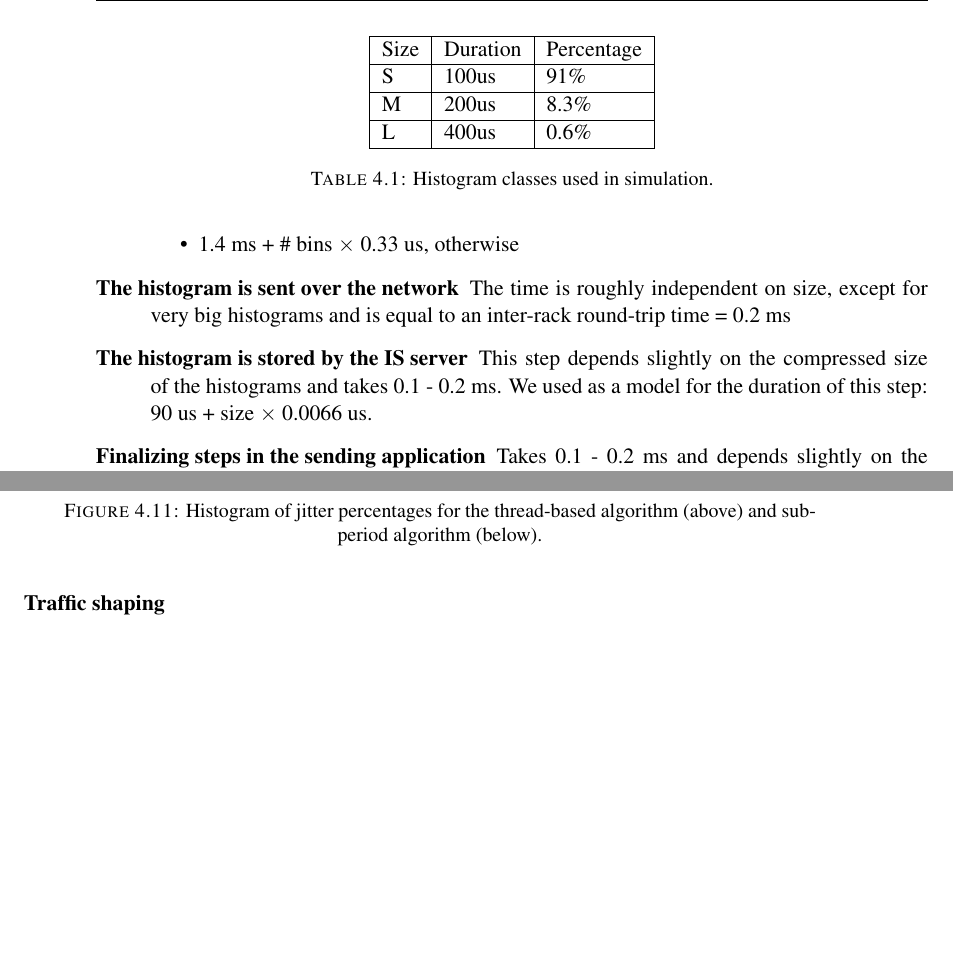
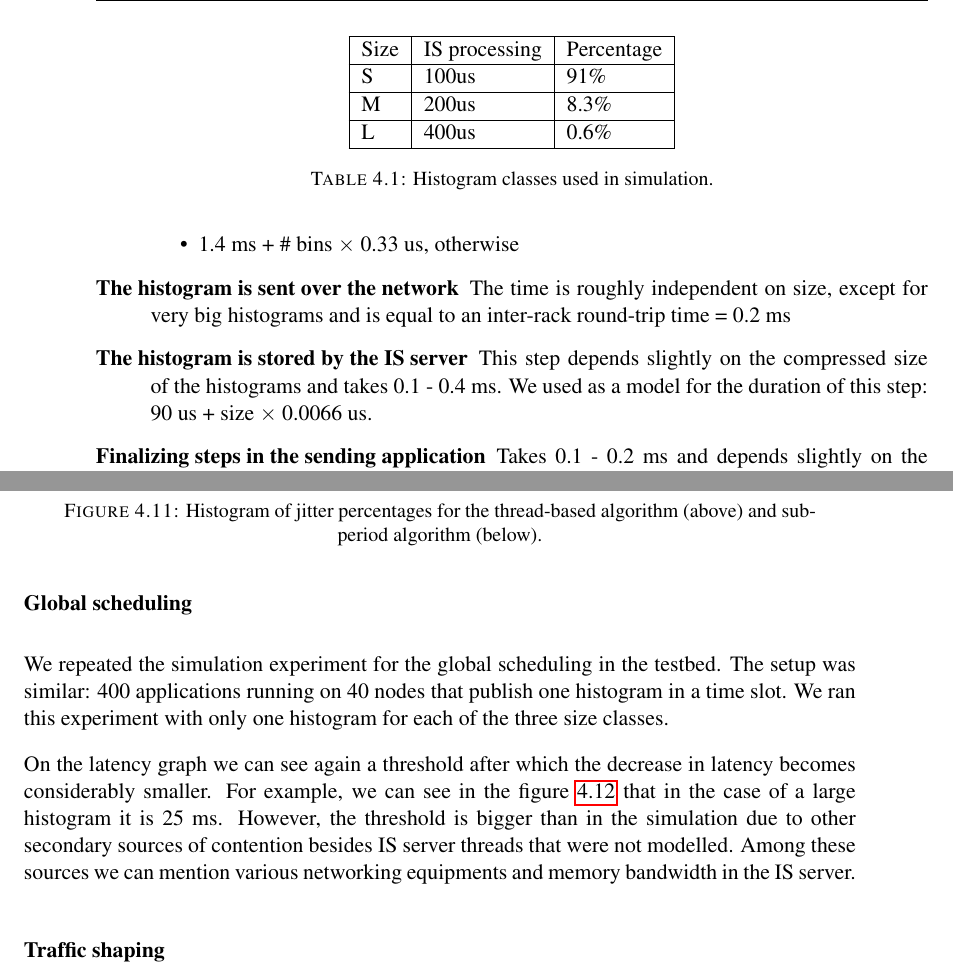
Before and after one commit to ctalau/monsvctex, a LaTeX thesis (licenta.tex, which reads Chapters/Scheduling.tex): two parts of pages 29 and 34 of 44, joined at a grey line, cut so that both start at the same text, the shorter picture padded with empty space. Compiled offline with pdfLaTeX.

Commit message:
Added Global Scheduling testbed experiment.

```diff
--- a/Chapters/Scheduling.tex
+++ b/Chapters/Scheduling.tex
@@ -398,7 +398,7 @@ Experimental measurements lead us to the following approximating formula:
 \item[The histogram is sent over the network]
 The time is roughly independent on size, except for very big histograms and is equal to an inter-rack round-trip time = 0.2 ms
 \item[The histogram is stored by the IS server]
-This step depends slightly on the compressed size of the histograms and takes 0.1 - 0.2 ms. We used as a model for the duration of this step: 90 us + size $\times$ 0.0066 us.
+This step depends slightly on the compressed size of the histograms and takes 0.1 - 0.4 ms. We used as a model for the duration of this step: 90 us + size $\times$ 0.0066 us.
 \item[Finalizing steps in the sending application]
 Takes 0.1 - 0.2 ms and depends slightly on the compressed size of the histograms.
 \end{description}
@@ -415,7 +415,7 @@ In the setup described above, we varied the initial delay bound and observed the
 \centering
 \begin{tabular}[ht]{ | l | l | l | }
   \hline
-  Size & Duration & Percentage \\
+  Size & IS processing & Percentage \\
   \hline
   S & 100us & 91\% \\
   \hline
@@ -549,3 +549,8 @@ We compared the subperiod algorithm with a simple algorithm that uses one thread
 
 It can be noticed that the jitter is considerably smaller with our algorithm and that the thread-based algorithm actually does not satisfy the requirement to have jitter less than 10 percent.
 
+\subsubsection*{Global scheduling}
+
+We repeated the simulation experiment for the global scheduling in the testbed. The setup was similar: 400 applications running on 40 nodes that publish one histogram in a time slot. We ran this experiment with only one histogram for each of the three size classes.
+
+On the latency graph we can see again a threshold after which the decrease in latency becomes considerably smaller. For example, we can see in the figure \ref{fig:one_slot_tbed_latency} that in the case of a large histogram it is 25 ms. However, the threshold is bigger than in the simulation due to other secondary sources of contention besides IS server threads that were not modelled. Among these sources we can mention various networking equipments and memory bandwidth in the IS server.
@@ -552,3 +562,9 @@ It can be noticed that the jitter is considerably smaller with our algorithm and
+\label{fig:one_slot_tbed_latency}
+\end{figure}
+
+
+
+
 \subsubsection*{Traffic shaping}
 
 As we mentioned we are interested in reducing traffic spikes as they produce memory allocation spikes which cause stop-the-world garbage collector to run in applications written in Java. We run the same setup as before and we registered one subscriber for the IS server. The graphic below shows the number of updates it receives in a time unit with both scheduling algorithms.
```
Also changed, not shown: Images/one_slot_tbed_latency.png (added), Chapters/Scheduling.tex (5 more changed lines).
